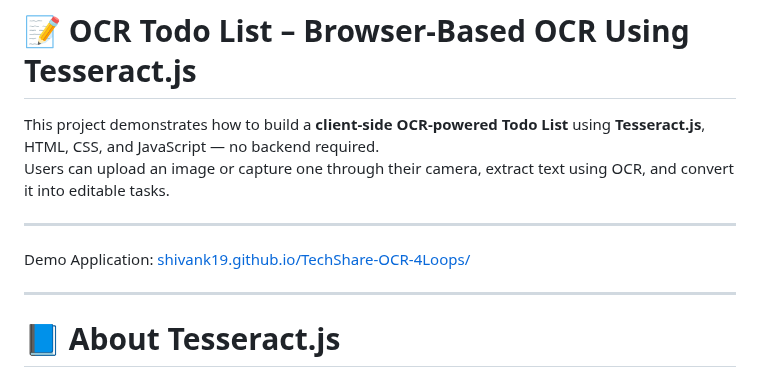
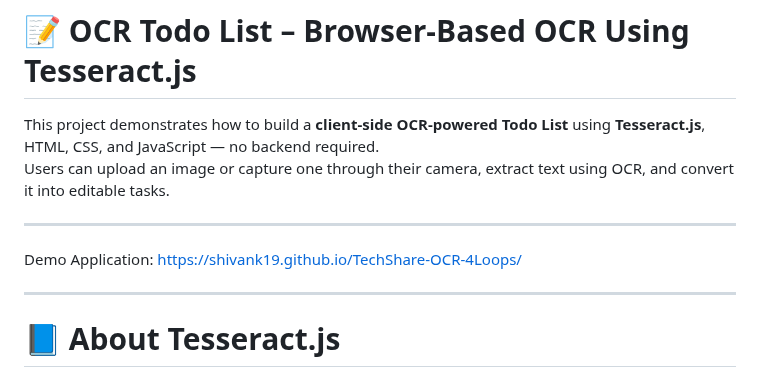
Before and after one commit to Shivank19/TechShare-OCR-4Loops, a Markdown page: README.md, the part around the change. Rendered like a GitHub page.

```diff
--- a/README.md
+++ b/README.md
@@ -5,7 +5,7 @@ Users can upload an image or capture one through their camera, extract text usin
 
 ---
 
-Demo Application: [shivank19.github.io/TechShare-OCR-4Loops/](shivank19.github.io/TechShare-OCR-4Loops/)
+Demo Application: [https://shivank19.github.io/TechShare-OCR-4Loops/](https://shivank19.github.io/TechShare-OCR-4Loops/)
 
 ---
 
```
